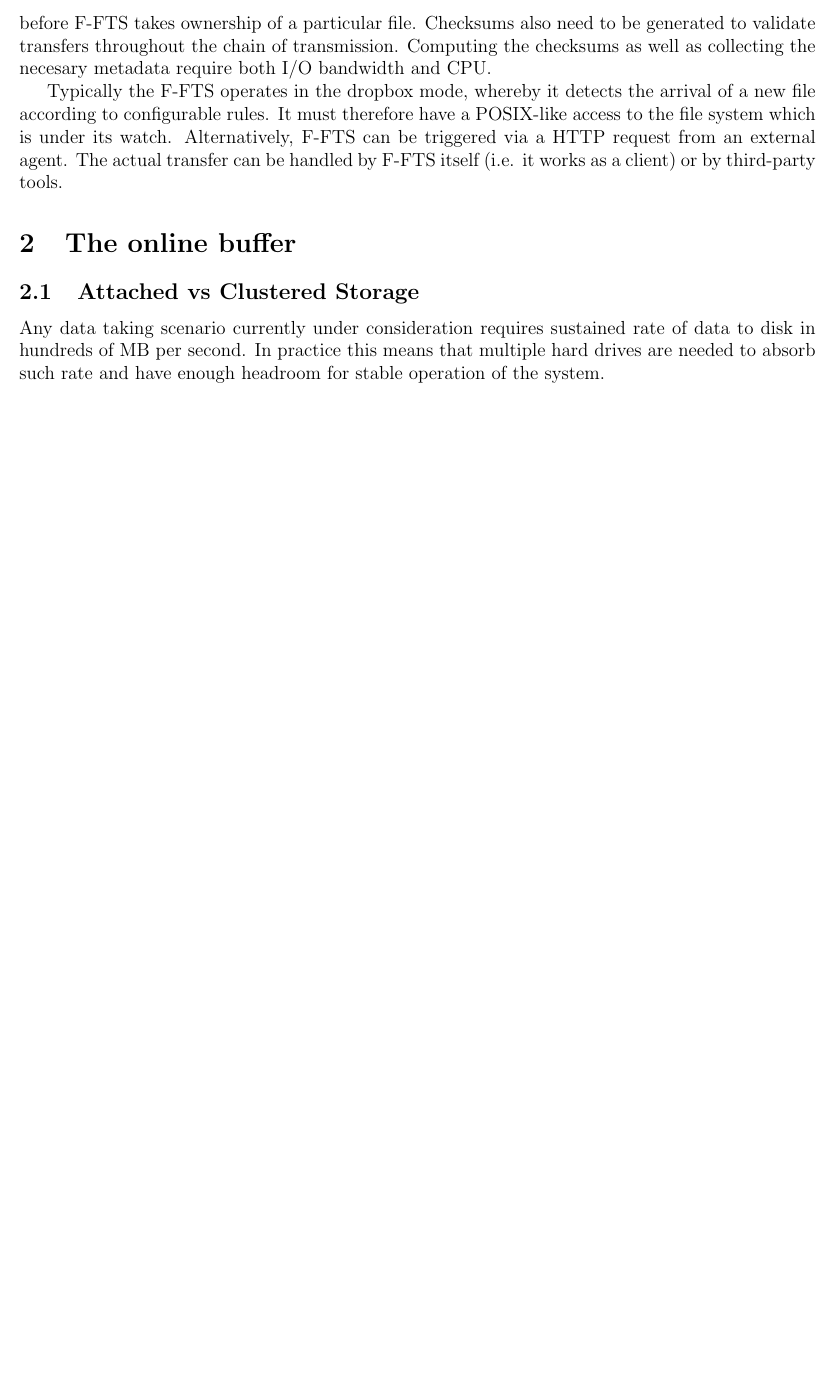
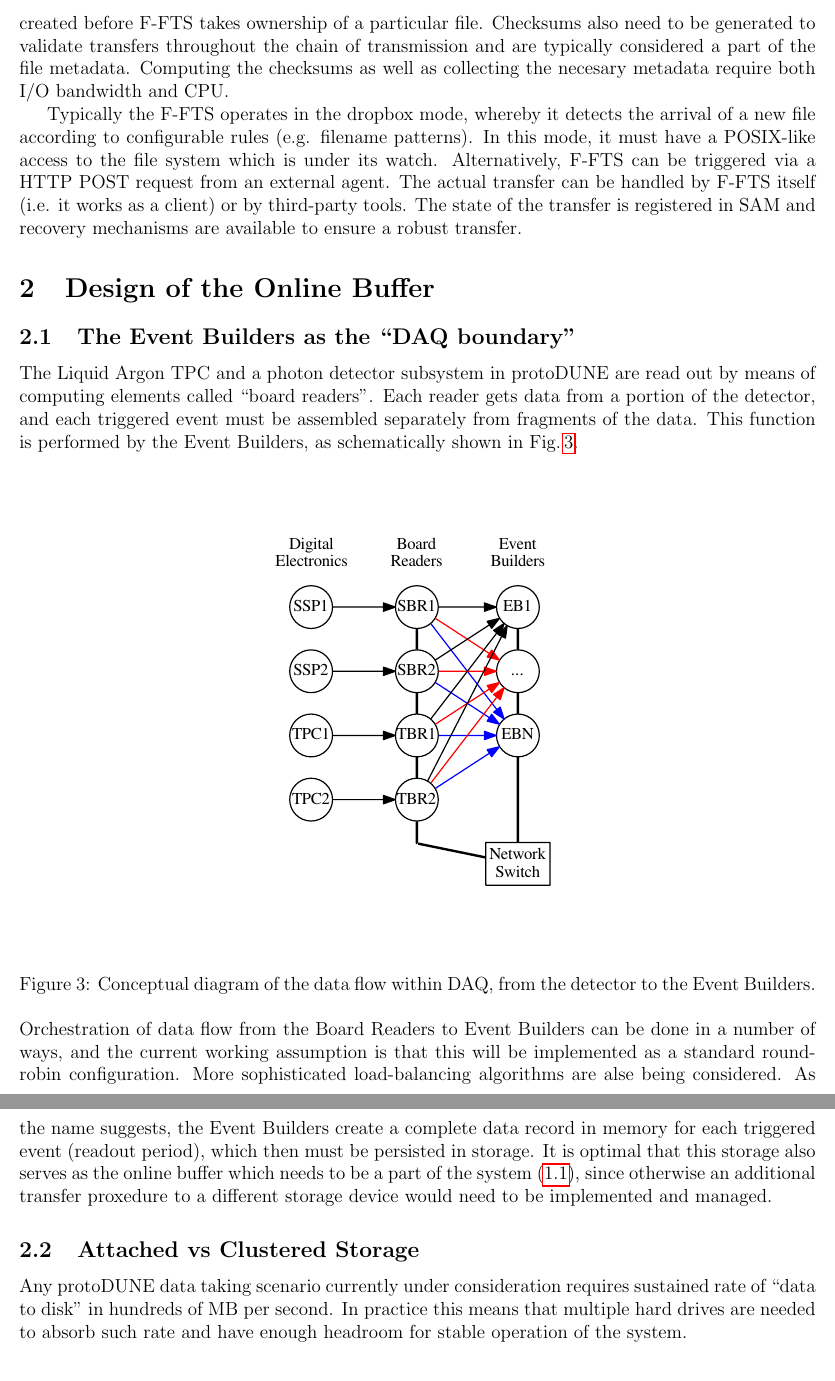
Before and after one commit to nektar21/protodune-raw-data-mgt, a LaTeX paper (neut-buffer.tex): part of page 3 of 4 before the commit and two parts of pages 3 and 4 of 5 after it, the two joined at a grey line, cut so that both start at the same text, the shorter picture padded with empty space. Compiled offline with pdfLaTeX.

Commit message:
Hashed out the event builder part

```diff
--- a/neut-buffer.tex
+++ b/neut-buffer.tex
@@ -95,19 +97,41 @@ respective role. This is schematically illustrated in Fig.\,\ref{fig:ftsinstance
  \noindent F-FTS uses the Fermilab SAM system for file catalog and metadata functionality,
 and to keep track of the state of each transfer. In order to make use of this functionality, metadata
 needs to be created before F-FTS takes ownership of a particular file. Checksums also need to be
-generated to validate transfers throughout the chain of transmission. Computing the checksums
+generated to validate transfers throughout the chain of transmission and are typically considered
+a part of the file metadata. Computing the checksums
 as well as collecting the necesary metadata require both I/O bandwidth and CPU.
 
 Typically the F-FTS operates in the dropbox mode, whereby it detects the arrival of a new file
-according to configurable rules. It must therefore have a POSIX-like access to the file
-system which is under its watch. Alternatively, F-FTS can be triggered via a HTTP request
+according to configurable rules (e.g. filename patterns). In this mode, it must have a POSIX-like access to the file
+system which is under its watch. Alternatively, F-FTS can be triggered via a HTTP POST request
 from an external agent. The actual transfer can be handled by F-FTS itself (i.e. it works
-as a client) or by third-party tools.
+as a client) or by third-party tools. The state of the transfer is registered in SAM
+and recovery mechanisms are available to ensure a robust transfer.
 
-\section{The online buffer}
+\section{Design of the Online Buffer}
+\subsection{The Event Builders as the ``DAQ boundary''}
+The Liquid Argon TPC  and a photon detector subsystem in \pd are read out by means of
+computing elements called ``board readers''. Each reader gets data from a portion of the detector,
+and each triggered event must be assembled separately from fragments of the data. This function
+is performed by the Event Builders, as schematically shown in Fig.\,\ref{fig:upstream}.
+
+\begin{figure}[tbh]
+  \centering
+  \includegraphics[width=0.5\textwidth]{figures/upstream.pdf}
+  \caption{Conceptual diagram of the data flow within DAQ, from the detector to the Event Builders.}
+  \label{fig:upstream}
+\end{figure}
+\noindent Orchestration of data flow from the Board Readers to Event Builders can be done in a number
+of ways, and the current working assumption is that this will be implemented as a standard round-robin
+configuration. More sophisticated load-balancing algorithms are alse being considered. As the name suggests,
+the Event Builders create a complete data record in memory for each triggered event (readout period),
+which then must be persisted in storage. It is optimal that  this storage also serves as the online buffer
+ which needs to be a part of the system (\ref{sec:the_role}), since otherwise an additional transfer proxedure
+to a different storage device would need to be implemented and managed.
+
 \subsection{Attached vs Clustered Storage}
-Any data taking scenario currently under consideration requires sustained rate
-of data to disk in hundreds of MB per second. In practice this means that
+Any \pd data taking scenario currently under consideration requires sustained rate
+of ``data to disk'' in hundreds of MB per second. In practice this means that
 multiple hard drives are needed to absorb such rate and have enough headroom
 for stable operation of the system.
 
```
Also changed, not shown: neut-buffer.tex (23 more changed lines).
